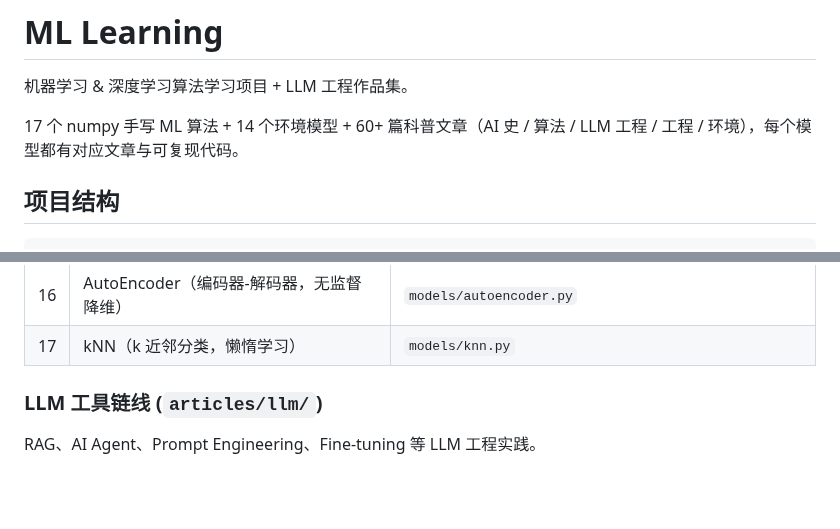
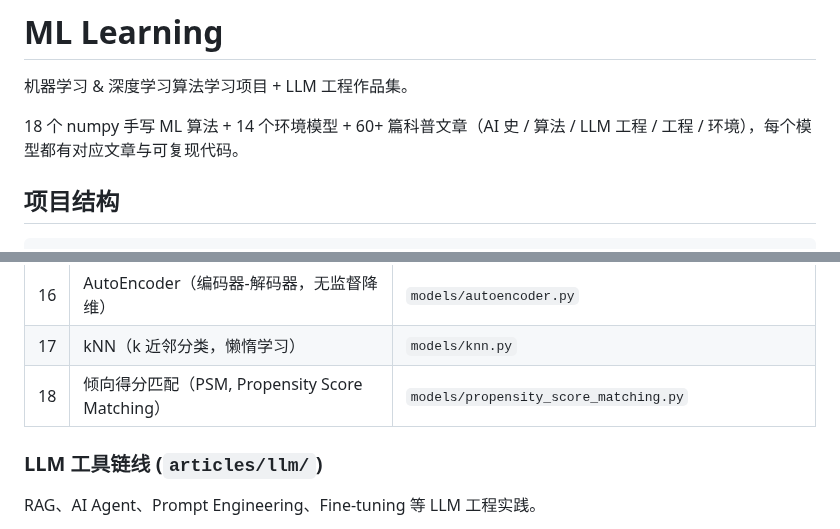
Before and after one commit to HuangWuwutelling/ml-learning, a Markdown page: README.md, 2 parts joined by grey strips. GitHub-like rendering; blank space fills up the shorter version.

Commit message:
docs(README): 算法线表新增 PSM（#18），同步顶行 17 -> 18

```diff
--- a/README.md
+++ b/README.md
@@ -2,7 +2,7 @@
 
 机器学习 & 深度学习算法学习项目 + LLM 工程作品集。
 
-17 个 numpy 手写 ML 算法 + 14 个环境模型 + 60+ 篇科普文章（AI 史 / 算法 / LLM 工程 / 工程 / 环境），每个模型都有对应文章与可复现代码。
+18 个 numpy 手写 ML 算法 + 14 个环境模型 + 60+ 篇科普文章（AI 史 / 算法 / LLM 工程 / 工程 / 环境），每个模型都有对应文章与可复现代码。
 
 ## 项目结构
 
@@ -68,6 +68,7 @@
 | 15 | Transformer（Decoder-only，自注意力） | `models/transformer.py` |
 | 16 | AutoEncoder（编码器-解码器，无监督降维） | `models/autoencoder.py` |
 | 17 | kNN（k 近邻分类，懒惰学习） | `models/knn.py` |
+| 18 | 倾向得分匹配（PSM, Propensity Score Matching） | `models/propensity_score_matching.py` |
 
 ### LLM 工具链线 (`articles/llm/`)
 
```
